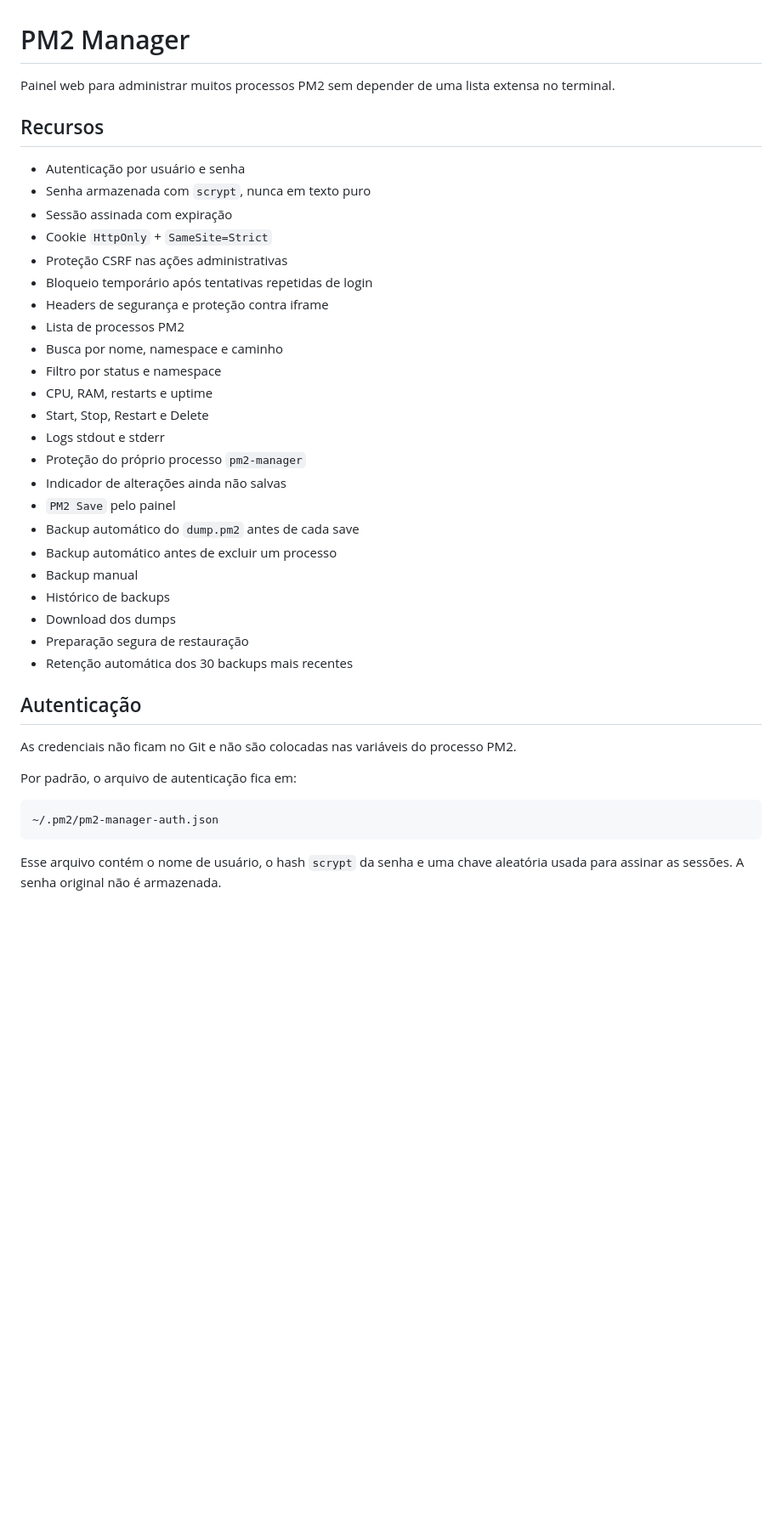
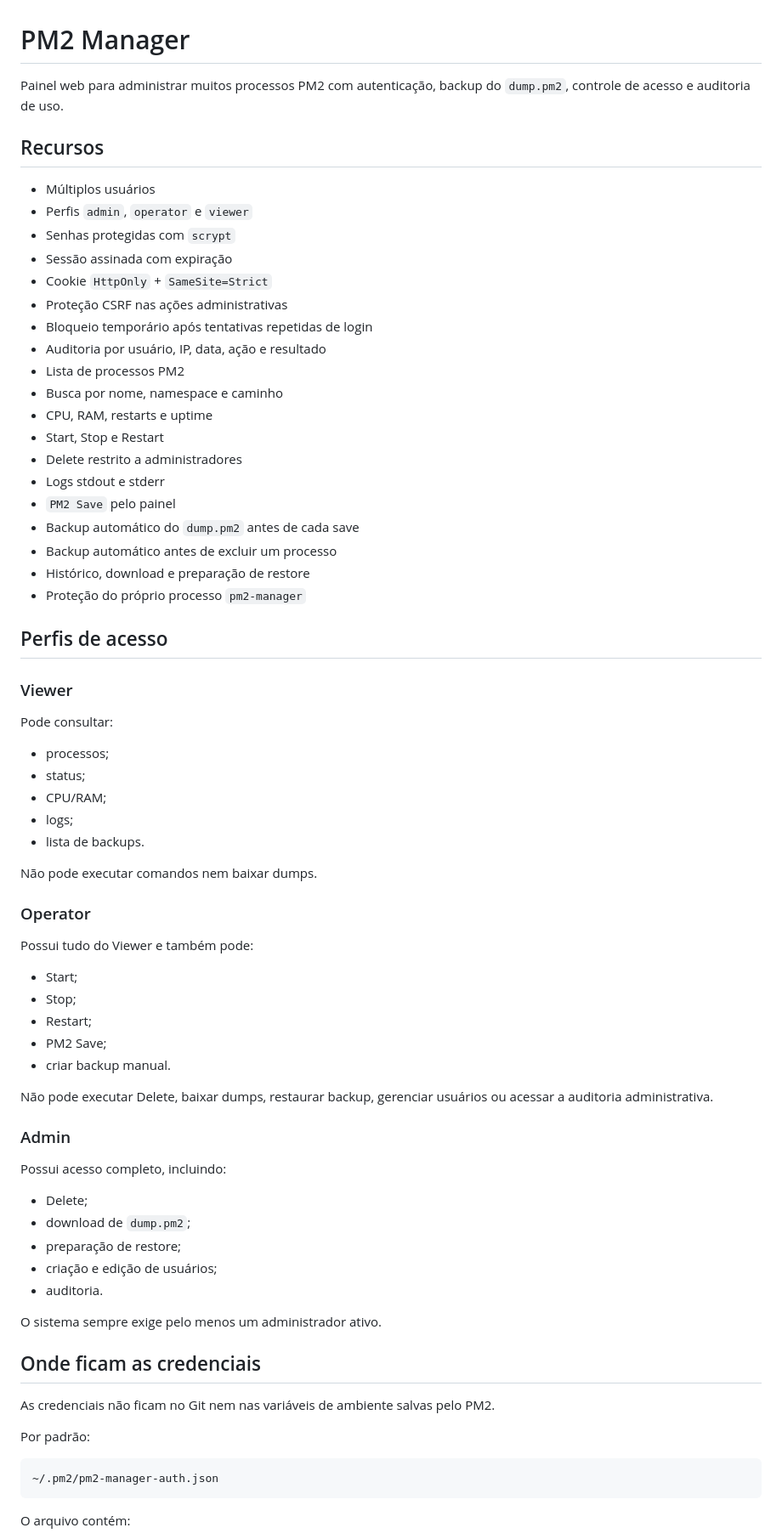
Before and after one commit to MiguelAlmeidaJ/pm2-manager, a Markdown page: README.md, the part around one of its changes. Shown at 85% size. Rendered like a GitHub page; blank space fills up the shorter version.

Commit message:
docs: document users roles and audit logs

````diff
--- a/README.md
+++ b/README.md
@@ -1,42 +1,76 @@
 # PM2 Manager
 
-Painel web para administrar muitos processos PM2 sem depender de uma lista extensa no terminal.
+Painel web para administrar muitos processos PM2 com autenticação, backup do `dump.pm2`, controle de acesso e auditoria de uso.
 
 ## Recursos
 
-- Autenticação por usuário e senha
-- Senha armazenada com `scrypt`, nunca em texto puro
+- Múltiplos usuários
+- Perfis `admin`, `operator` e `viewer`
+- Senhas protegidas com `scrypt`
 - Sessão assinada com expiração
 - Cookie `HttpOnly` + `SameSite=Strict`
 - Proteção CSRF nas ações administrativas
 - Bloqueio temporário após tentativas repetidas de login
-- Headers de segurança e proteção contra iframe
+- Auditoria por usuário, IP, data, ação e resultado
 - Lista de processos PM2
 - Busca por nome, namespace e caminho
-- Filtro por status e namespace
 - CPU, RAM, restarts e uptime
-- Start, Stop, Restart e Delete
+- Start, Stop e Restart
+- Delete restrito a administradores
 - Logs stdout e stderr
-- Proteção do próprio processo `pm2-manager`
-- Indicador de alterações ainda não salvas
 - `PM2 Save` pelo painel
 - Backup automático do `dump.pm2` antes de cada save
 - Backup automático antes de excluir um processo
-- Backup manual
-- Histórico de backups
-- Download dos dumps
-- Preparação segura de restauração
-- Retenção automática dos 30 backups mais recentes
+- Histórico, download e preparação de restore
+- Proteção do próprio processo `pm2-manager`
 
-## Autenticação
+## Perfis de acesso
 
-As credenciais não ficam no Git e não são colocadas nas variáveis do processo PM2.
+### Viewer
 
-Por padrão, o arquivo de autenticação fica em:
+Pode consultar:
+
+- processos;
+- status;
+- CPU/RAM;
+- logs;
+- lista de backups.
+
+Não pode executar comandos nem baixar dumps.
+
+### Operator
+
+Possui tudo do Viewer e também pode:
+
+- Start;
+- Stop;
+- Restart;
+- PM2 Save;
+- criar backup manual.
+
+Não pode executar Delete, baixar dumps, restaurar backup, gerenciar usuários ou acessar a auditoria administrativa.
+
+### Admin
+
+Possui acesso completo, incluindo:
+
+- Delete;
+- download de `dump.pm2`;
+- preparação de restore;
+- criação e edição de usuários;
+- auditoria.
+
+O sistema sempre exige pelo menos um administrador ativo.
+
+## Onde ficam as credenciais
+
+As credenciais não ficam no Git nem nas variáveis de ambiente salvas pelo PM2.
+
+Por padrão:
 
 ```text
 ~/.pm2/pm2-manager-auth.json
 ```
 
-Esse arquivo contém o nome de usuário, o hash `scrypt` da senha e uma chave aleatória usada para assinar as sessões. A senha original não é armazenada.
+O arquivo contém:
 
````
Also changed, not shown: other parts of README.md (+186 -108 lines).
